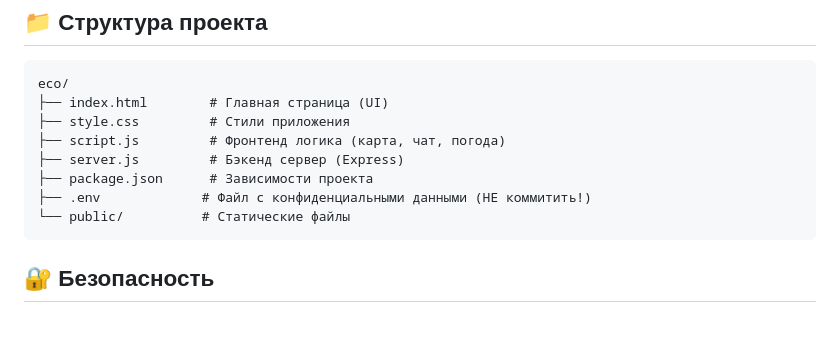
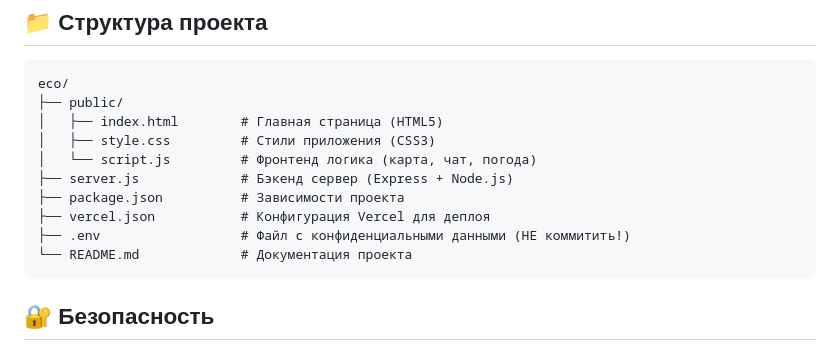
Before and after one commit to pavlenkodim/eco, a Markdown page: README.md, the part around the change. Drawn GitHub-style; blank space fills up the shorter version.

````diff
--- a/README.md
+++ b/README.md
@@ -70,13 +70,15 @@ Server running on http://localhost:3000
 
 ```
 eco/
-├── index.html        # Главная страница (UI)
-├── style.css         # Стили приложения
-├── script.js         # Фронтенд логика (карта, чат, погода)
-├── server.js         # Бэкенд сервер (Express)
-├── package.json      # Зависимости проекта
-├── .env             # Файл с конфиденциальными данными (НЕ коммитить!)
-└── public/          # Статические файлы
+├── public/
+│   ├── index.html        # Главная страница (HTML5)
+│   ├── style.css         # Стили приложения (CSS3)
+│   └── script.js         # Фронтенд логика (карта, чат, погода)
+├── server.js             # Бэкенд сервер (Express + Node.js)
+├── package.json          # Зависимости проекта
+├── vercel.json           # Конфигурация Vercel для деплоя
+├── .env                  # Файл с конфиденциальными данными (НЕ коммитить!)
+└── README.md             # Документация проекта
 ```
 
 ## 🔐 Безопасность
````
